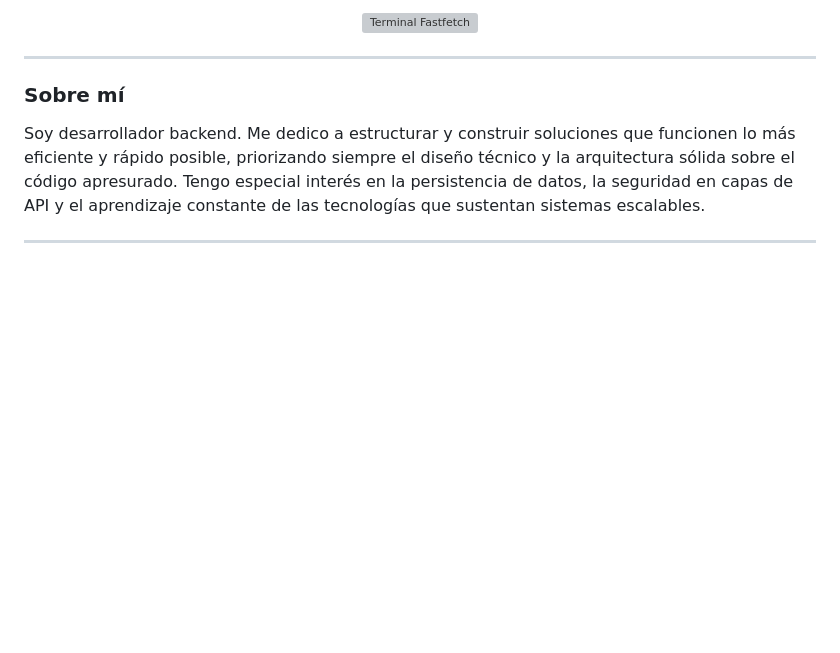
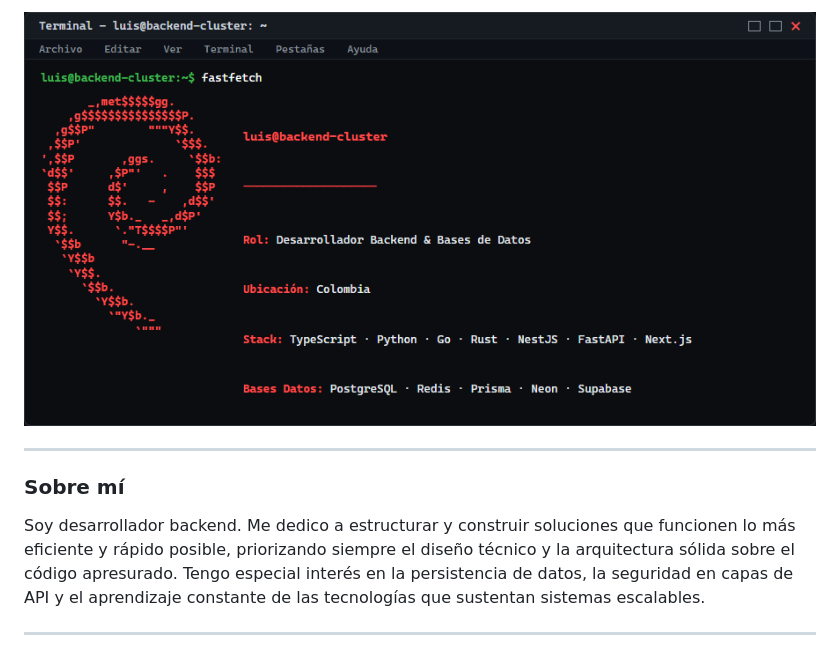
Before and after one commit to luisGCarpio/LuisGCarpio, a Markdown page: README.md, the part around one of its changes. GitHub-like rendering; pictures changed too: fastfetch.png (added); blank space fills up the shorter version; grey boxes are pictures that could not be loaded.

Commit message:
feat: render fastfetch to high-res PNG and use absolute raw URLs

```diff
--- a/README.md
+++ b/README.md
@@ -1,5 +1,5 @@
 <div align="center">
-  <img src="./fastfetch.svg" alt="Terminal Fastfetch" width="100%" />
+  <img src="https://raw.githubusercontent.com/luisGCarpio/LuisGCarpio/main/fastfetch.png" alt="Terminal Fastfetch" width="100%" />
 </div>
 
 ---
```
Also changed, not shown: other parts of README.md (+3 -3 lines), 1 other file.
